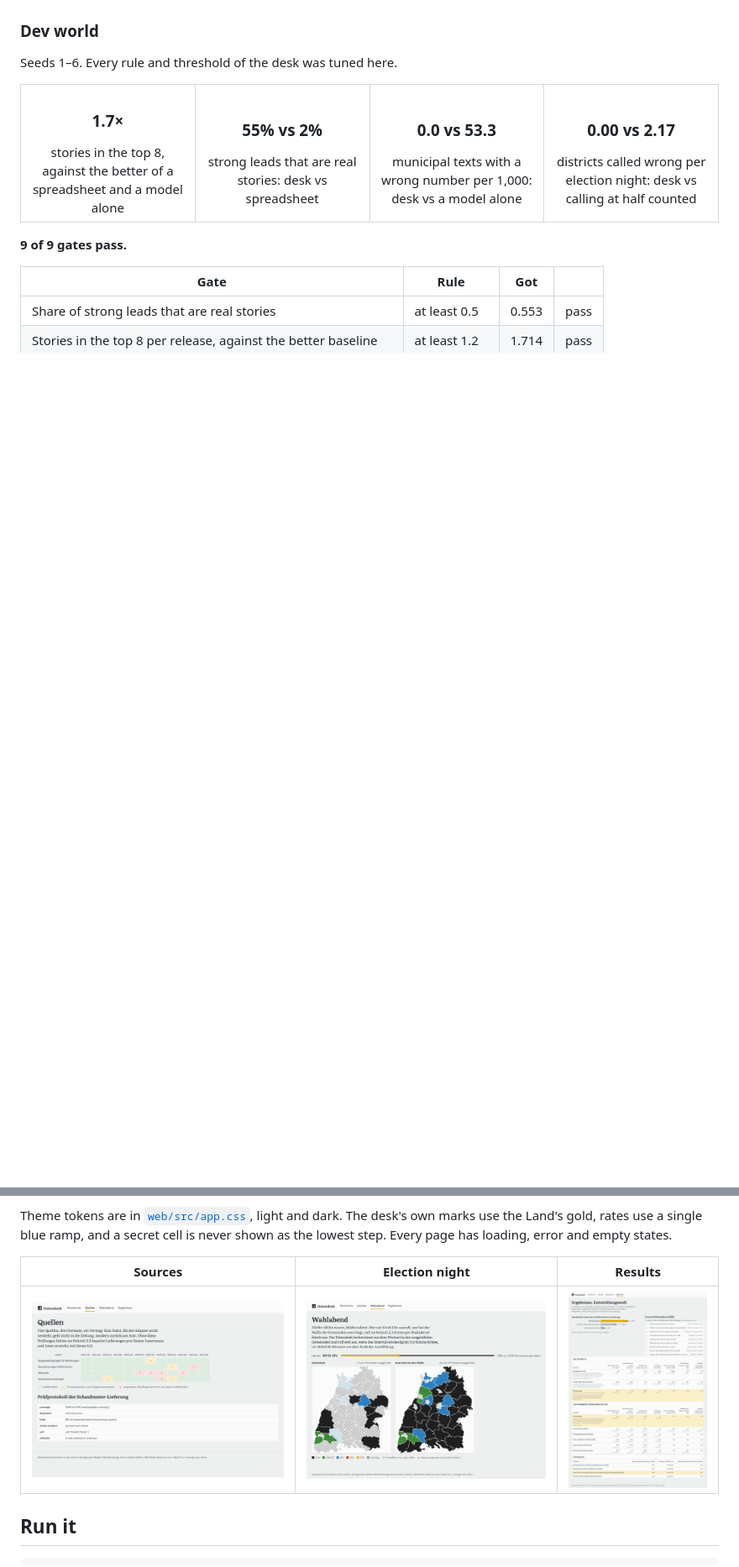
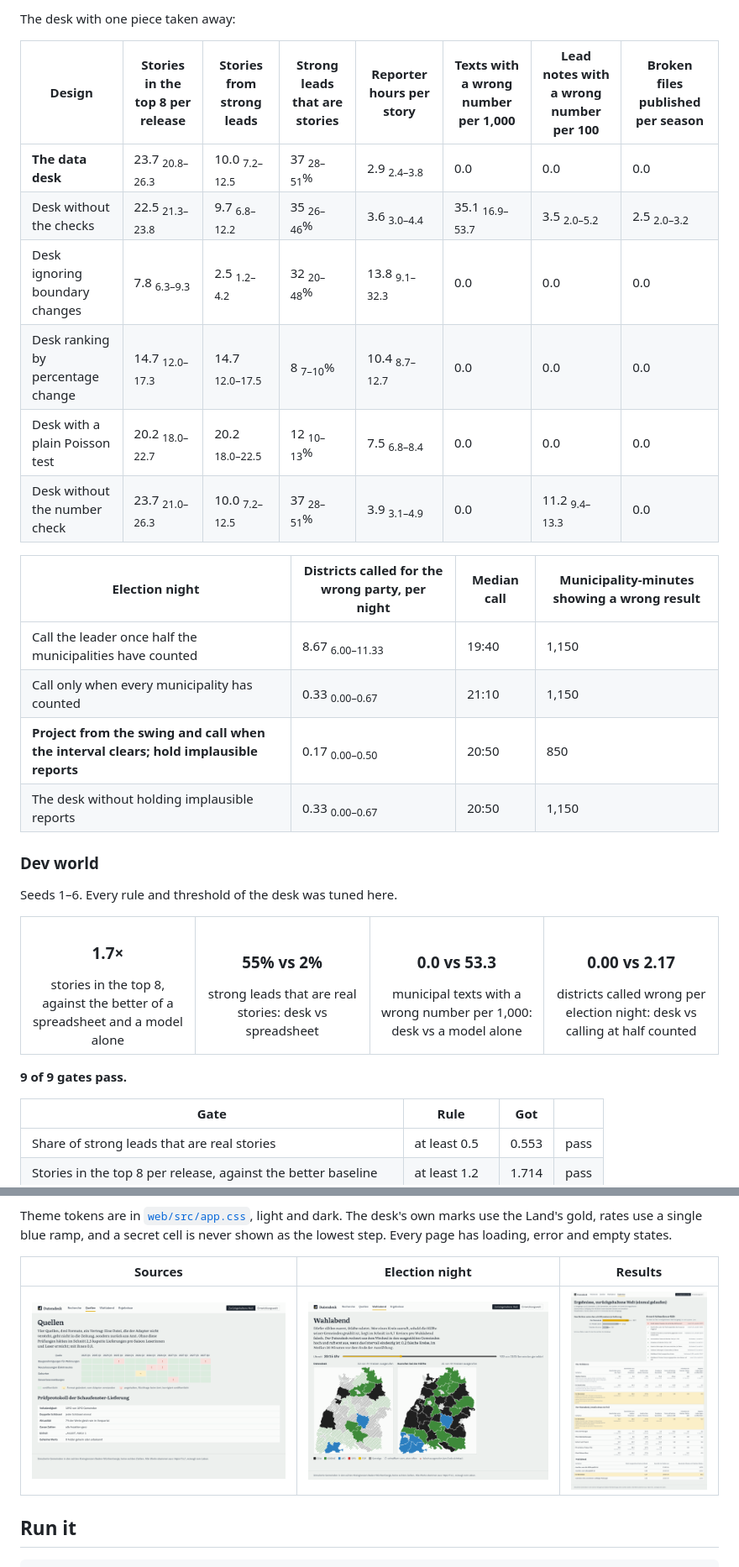
Before and after one commit to manojrevenkar12-web/hyperlocal-data-desk, a Markdown page: README.md, 2 parts joined by grey strips. Shown at 84% size. Rendered like a GitHub page; pictures changed too: docs/screenshots/election.png, docs/screenshots/results.png, docs/screenshots/sources.png; blank space fills up the shorter version.

```diff
--- a/README.md
+++ b/README.md
@@ -19,3 +42,20 @@ Not run yet. `uv run desk study --world heldout` runs it once and locks it.
+The desk with one piece taken away:
+
+| Design | Stories in the top 8 per release | Stories from strong leads | Strong leads that are stories | Reporter hours per story | Texts with a wrong number per 1,000 | Lead notes with a wrong number per 100 | Broken files published per season |
+|---|---|---|---|---|---|---|---|
+| **The data desk** | 23.7 <sub>20.8–26.3</sub> | 10.0 <sub>7.2–12.5</sub> | 37 <sub>28–51</sub>% | 2.9 <sub>2.4–3.8</sub> | 0.0 | 0.0 | 0.0 |
+| Desk without the checks | 22.5 <sub>21.3–23.8</sub> | 9.7 <sub>6.8–12.2</sub> | 35 <sub>26–46</sub>% | 3.6 <sub>3.0–4.4</sub> | 35.1 <sub>16.9–53.7</sub> | 3.5 <sub>2.0–5.2</sub> | 2.5 <sub>2.0–3.2</sub> |
+| Desk ignoring boundary changes | 7.8 <sub>6.3–9.3</sub> | 2.5 <sub>1.2–4.2</sub> | 32 <sub>20–48</sub>% | 13.8 <sub>9.1–32.3</sub> | 0.0 | 0.0 | 0.0 |
+| Desk ranking by percentage change | 14.7 <sub>12.0–17.3</sub> | 14.7 <sub>12.0–17.5</sub> | 8 <sub>7–10</sub>% | 10.4 <sub>8.7–12.7</sub> | 0.0 | 0.0 | 0.0 |
+| Desk with a plain Poisson test | 20.2 <sub>18.0–22.7</sub> | 20.2 <sub>18.0–22.5</sub> | 12 <sub>10–13</sub>% | 7.5 <sub>6.8–8.4</sub> | 0.0 | 0.0 | 0.0 |
+| Desk without the number check | 23.7 <sub>21.0–26.3</sub> | 10.0 <sub>7.2–12.5</sub> | 37 <sub>28–51</sub>% | 3.9 <sub>3.1–4.9</sub> | 0.0 | 11.2 <sub>9.4–13.3</sub> | 0.0 |
+
+| Election night | Districts called for the wrong party, per night | Median call | Municipality-minutes showing a wrong result |
+|---|---|---|---|
+| Call the leader once half the municipalities have counted | 8.67 <sub>6.00–11.33</sub> | 19:40 | 1,150 |
+| Call only when every municipality has counted | 0.33 <sub>0.00–0.67</sub> | 21:10 | 1,150 |
+| **Project from the swing and call when the interval clears; hold implausible reports** | 0.17 <sub>0.00–0.50</sub> | 20:50 | 850 |
+| The desk without holding implausible reports | 0.33 <sub>0.00–0.67</sub> | 20:50 | 1,150 |
 
 ### Dev world
 
```
Also changed, not shown: other parts of README.md (+26 -2 lines), docs/adr/0007-what-the-held-out-world-showed.md (added, +17 -0 lines), docs/screenshots/leads-dark.png, docs/screenshots/leads.png, 13 other files.
